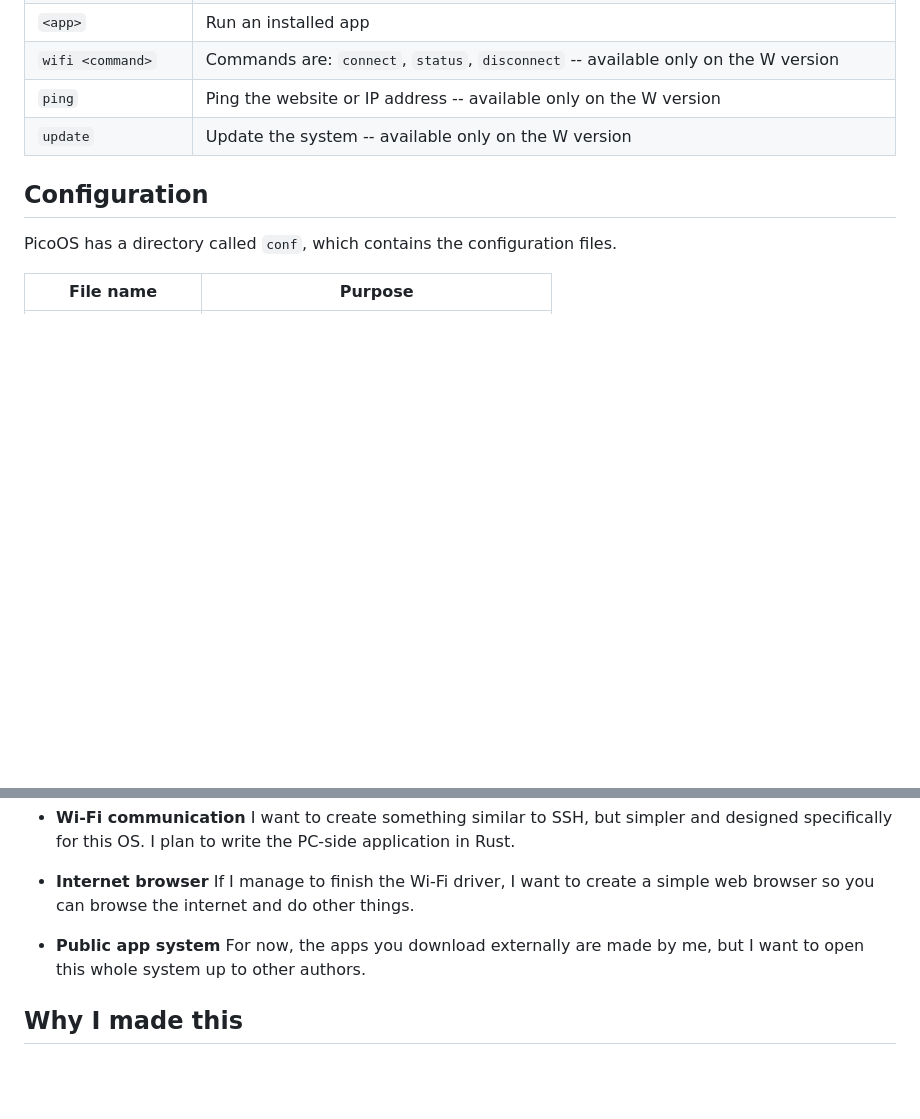
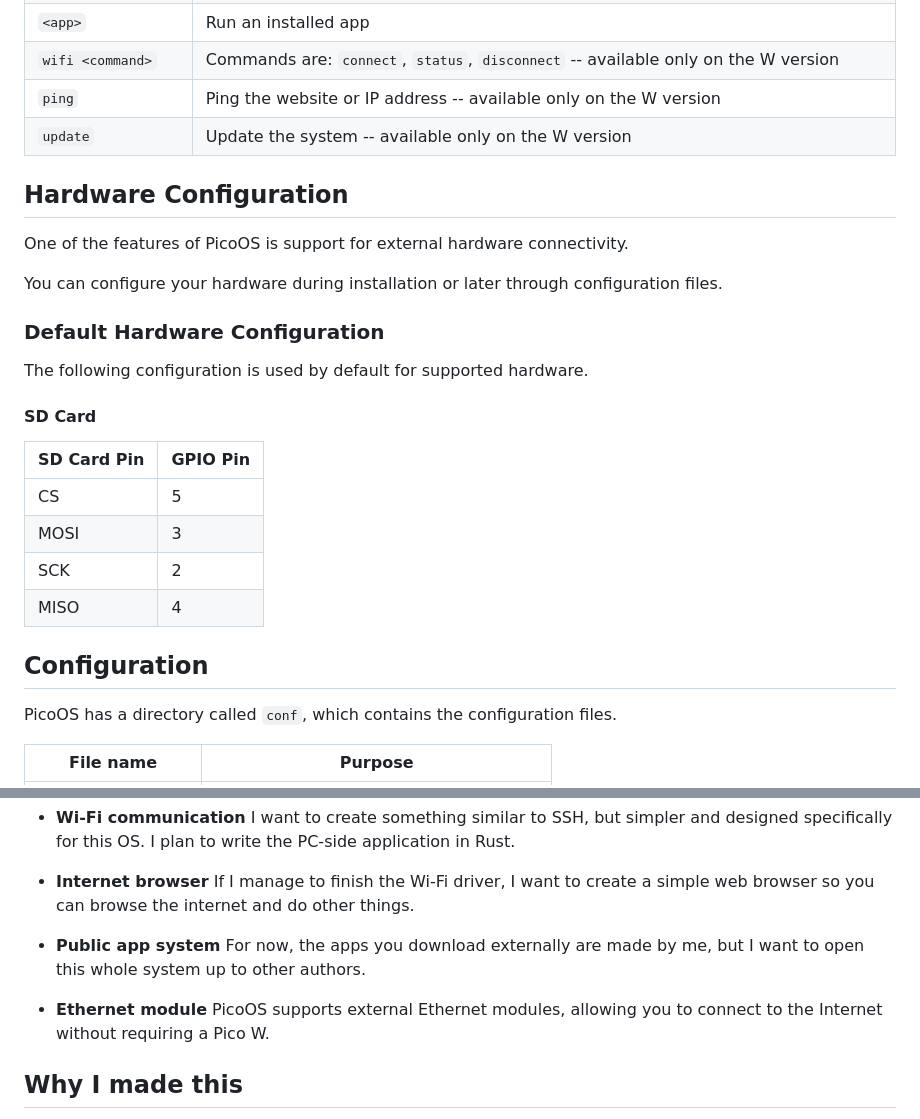
Before and after one commit to patriq128/PicoOS, a Markdown page: README.md, 2 parts joined by grey strips. Rendered like a GitHub page; blank space fills up the shorter version.

Commit message:
Added the hardwere section

```diff
--- a/README.md
+++ b/README.md
@@ -168,6 +168,25 @@ Most of the commands are very similar to Linux.
 | `ping`              | Ping the website or IP address -- available only on the W version                        |
 | `update`             | Update the system -- available only on the W version                                    |
 
+## Hardware Configuration
+
+One of the features of PicoOS is support for external hardware connectivity.
+
+You can configure your hardware during installation or later through configuration files.
+
+### Default Hardware Configuration
+
+The following configuration is used by default for supported hardware.
+
+#### SD Card
+
+| SD Card Pin | GPIO Pin |
+| ----------- | -------- |
+| CS          | 5        |
+| MOSI        | 3        |
+| SCK         | 2        |
+| MISO        | 4        |
+
 ## Configuration
 
 PicoOS has a directory called `conf`, which contains the configuration files.
@@ -208,5 +227,8 @@ This is the beta version of PicoOS, and it only contains some of the features I
 * **Public app system**
   For now, the apps you download externally are made by me, but I want to open this whole system up to other authors.
 
+* **Ethernet module**
+  PicoOS supports external Ethernet modules, allowing you to connect to the Internet without requiring a Pico W.
+
 ## Why I made this
 I got the idea for this project one day when I wanted to try installing Linux on the RP2040, but that's not possible because of the small amount of RAM and flash memory. So I said to myself, "Why not make my own OS for the Raspberry Pi Pico?" And that's how the project started.
```
